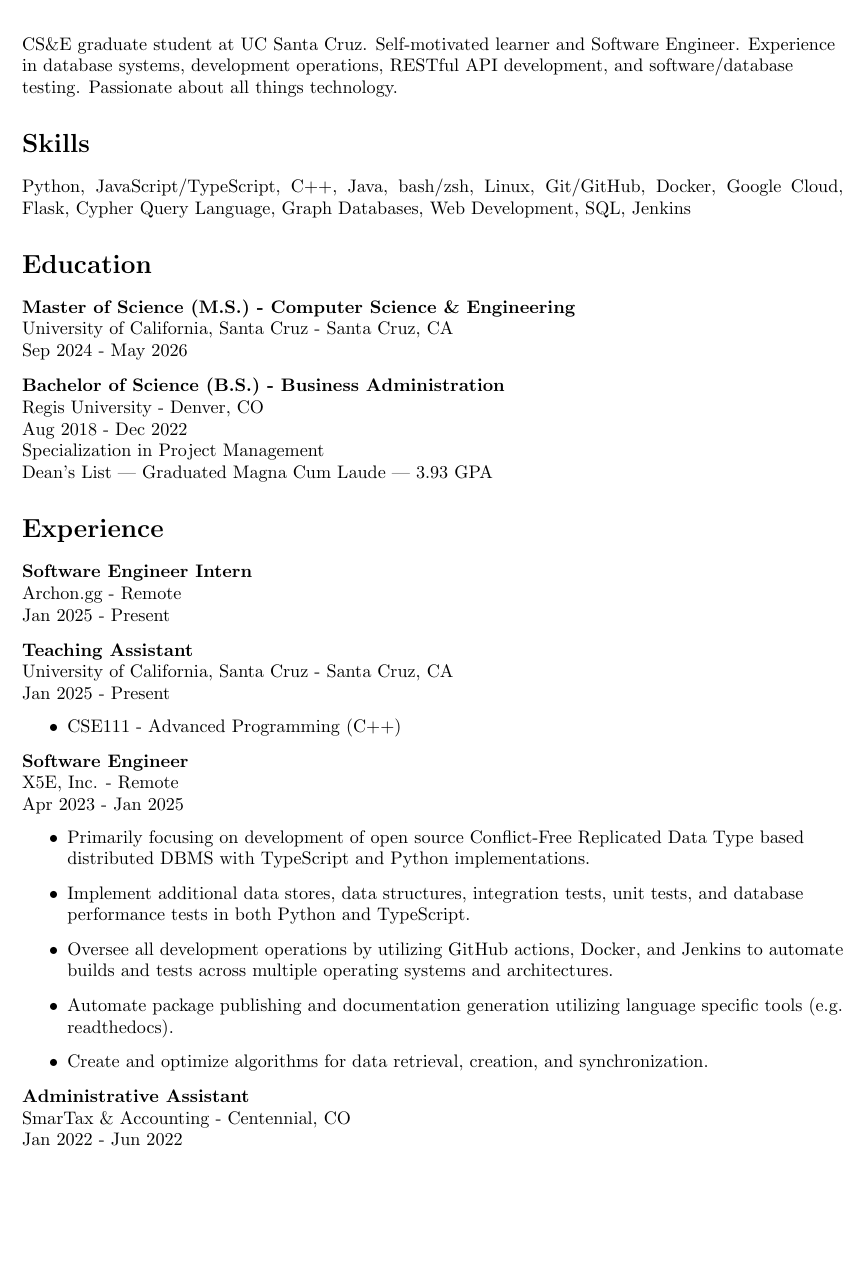
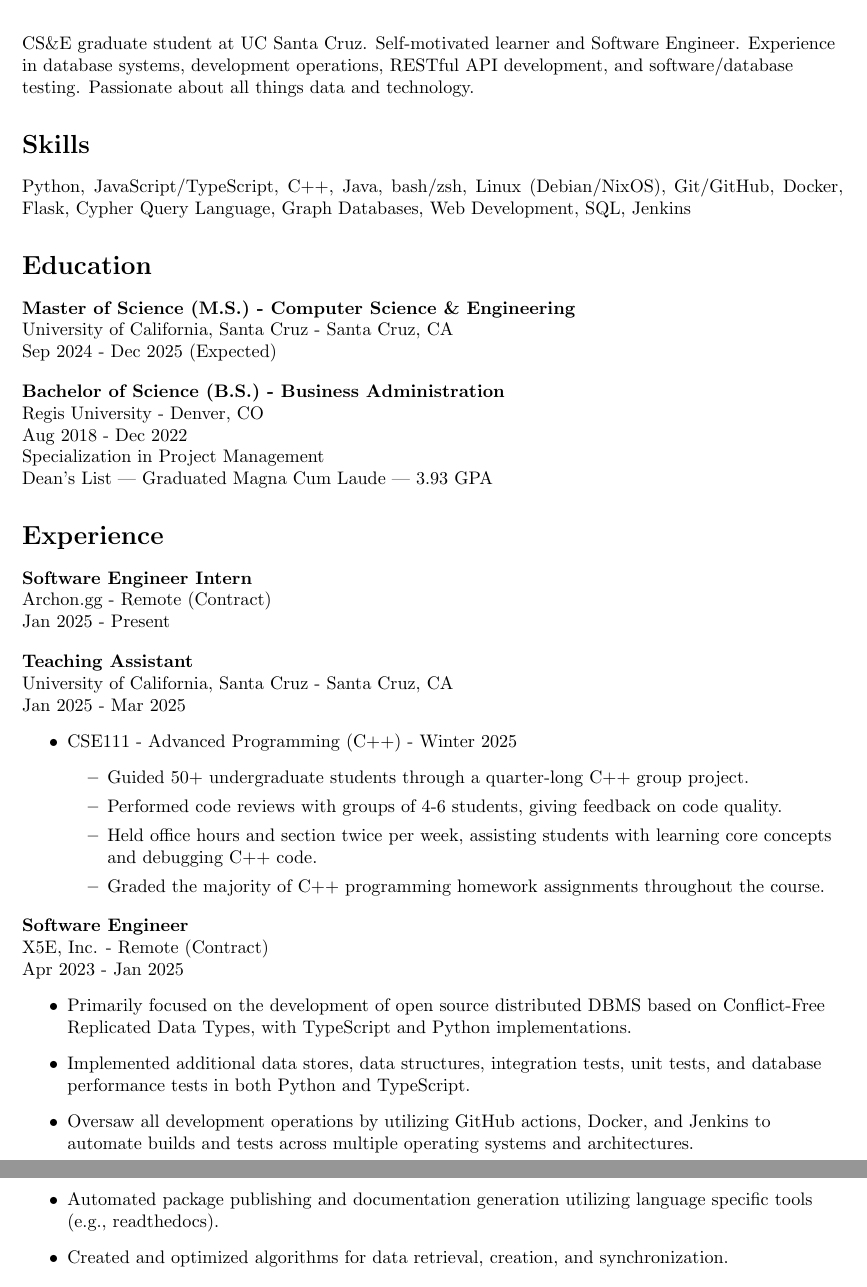
Before and after one commit to char26/resume, a LaTeX CV (resume.tex): part of the page before the commit and two parts of pages 1 and 2 of 2 after it, the two joined at a grey line, cut so that both start at the same text, the shorter picture padded with empty space. Compiled offline with pdfLaTeX.

Commit message:
update resume

```diff
--- a/resume.tex
+++ b/resume.tex
@@ -26,17 +26,17 @@
 \vspace{0.5cm}
 
 \begin{flushleft}
-CS\&E graduate student at UC Santa Cruz. Self-motivated learner and Software Engineer. Experience in database systems, development operations, RESTful API development, and software/database testing. Passionate about all things technology.
+  CS\&E graduate student at UC Santa Cruz. Self-motivated learner and Software Engineer. Experience in database systems, development operations, RESTful API development, and software/database testing. Passionate about all things data and technology.
 \end{flushleft}
 
 \section*{Skills}
-Python, JavaScript/TypeScript, C++, Java, bash/zsh, Linux, Git/GitHub, Docker, Google Cloud, Flask, Cypher Query Language, Graph Databases, Web Development, SQL, Jenkins
+Python, JavaScript/TypeScript, C++, Java, bash/zsh, Linux (Debian/NixOS), Git/GitHub, Docker, Flask, Cypher Query Language, Graph Databases, Web Development, SQL, Jenkins
 
 \section*{Education}
 \begin{flushleft}
   \textbf{Master of Science (M.S.) - Computer Science \& Engineering} \\
   University of California, Santa Cruz - Santa Cruz, CA \\
-Sep 2024 - May 2026
+  Sep 2024 - Dec 2025 (Expected)
 \end{flushleft}
 
 \begin{flushleft}
@@ -50,35 +50,35 @@ Dean's List | Graduated Magna Cum Laude | 3.93 GPA
 
 \begin{flushleft}
   \textbf{Software Engineer Intern} \\
-Archon.gg - Remote \\
+  Archon.gg - Remote (Contract) \\
   Jan 2025 - Present
 \end{flushleft}
 
 \begin{flushleft}
   \textbf{Teaching Assistant} \\
   University of California, Santa Cruz - Santa Cruz, CA \\
-Jan 2025 - Present
+  Jan 2025 - Mar 2025
   \begin{itemize}
-    \item CSE111 - Advanced Programming (C++)
+    \item CSE111 - Advanced Programming (C++) - Winter 2025
+      \begin{itemize}
+        \item Guided 50+ undergraduate students through a quarter-long C++ group project.
+        \item Performed code reviews with groups of 4-6 students, giving feedback on code quality.
+        \item Held office hours and section twice per week, assisting students with learning core concepts and debugging C++ code.
+        \item Graded the majority of C++ programming homework assignments throughout the course.
+      \end{itemize}
   \end{itemize}
 \end{flushleft}
 
 \begin{flushleft}
   \textbf{Software Engineer} \\
-X5E, Inc. - Remote \\
+  X5E, Inc. - Remote (Contract) \\
   Apr 2023 - Jan 2025
   \begin{itemize}
-    \item Primarily focusing on development of open source Conflict-Free Replicated Data Type based distributed DBMS with TypeScript and Python implementations.
-    \item Implement additional data stores, data structures, integration tests, unit tests, and database performance tests in both Python and TypeScript.
-    \item Oversee all development operations by utilizing GitHub actions, Docker, and Jenkins to automate builds and tests across multiple operating systems and architectures.
-    \item Automate package publishing and documentation generation utilizing language specific tools (e.g. readthedocs).
-    \item Create and optimize algorithms for data retrieval, creation, and synchronization.
+    \item Primarily focused on the development of open source distributed DBMS based on Conflict-Free Replicated Data Types, with TypeScript and Python implementations.
+    \item Implemented additional data stores, data structures, integration tests, unit tests, and database performance tests in both Python and TypeScript.
+    \item Oversaw all development operations by utilizing GitHub actions, Docker, and Jenkins to automate builds and tests across multiple operating systems and architectures.
+    \item Automated package publishing and documentation generation utilizing language specific tools (e.g., readthedocs).
+    \item Created and optimized algorithms for data retrieval, creation, and synchronization.
   \end{itemize}
 \end{flushleft}
-
-\begin{flushleft}
-\textbf{Administrative Assistant} \\
-SmarTax \& Accounting - Centennial, CO \\
-Jan 2022 - Jun 2022
-\end{flushleft}
 \end{document}
```
Also changed, not shown: README.md. Lines whose indentation alone changed are shown as unchanged.
